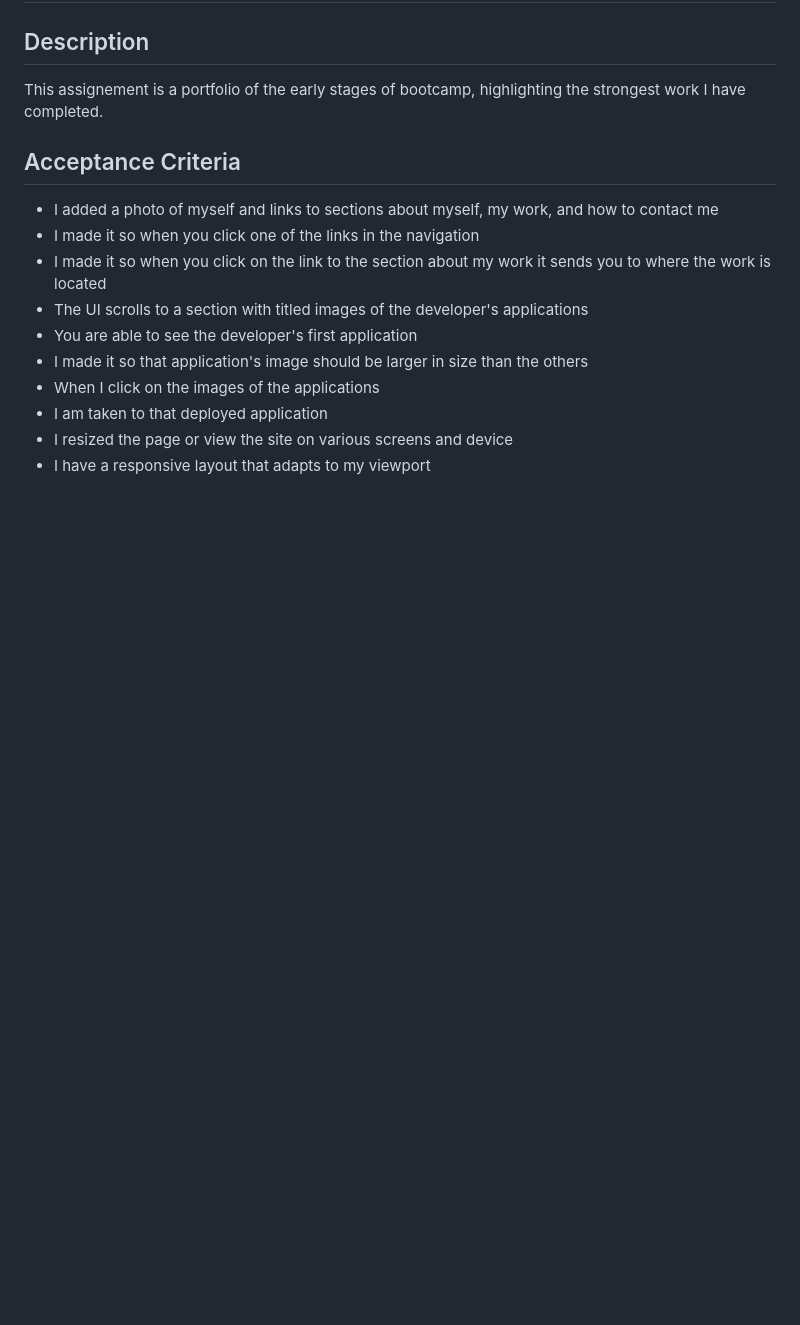
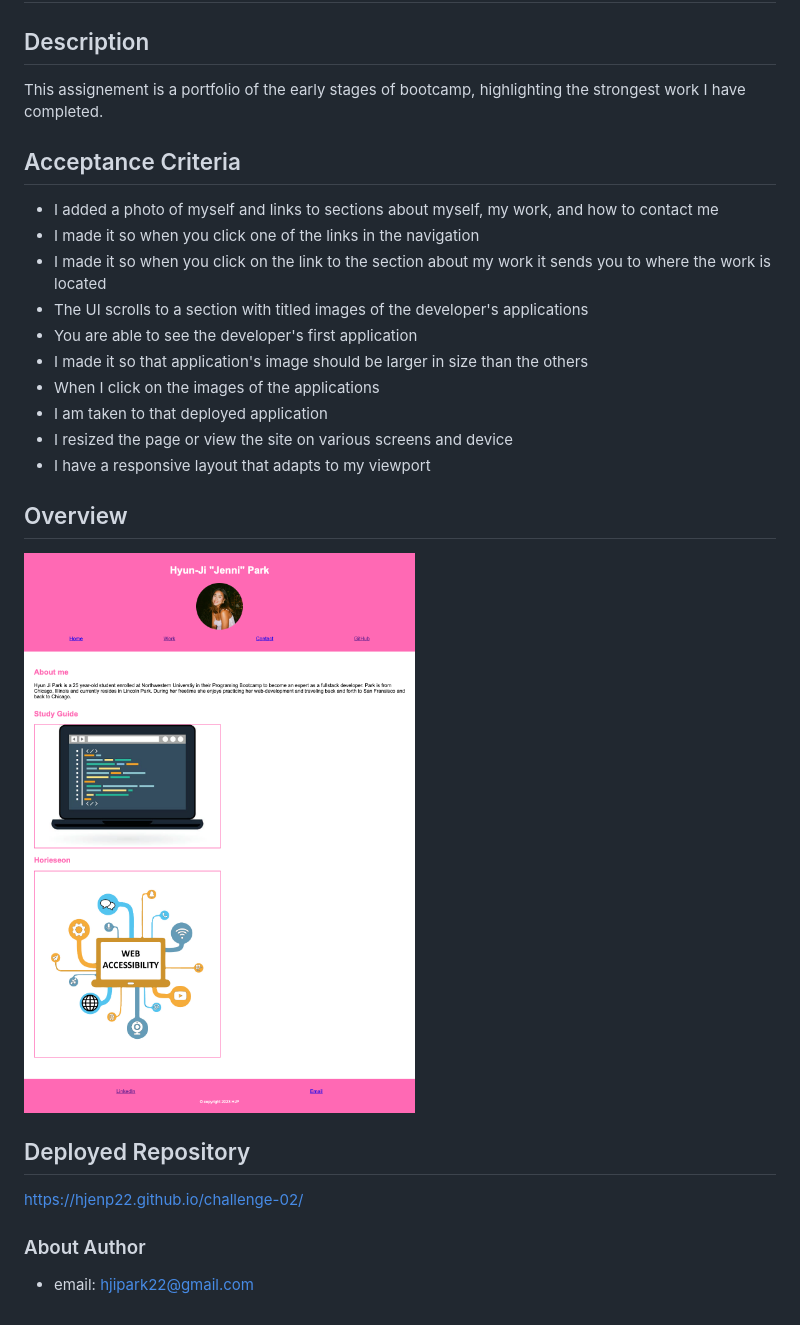
Before and after one commit to hjenp22/challenge-02, a Markdown page: README.md, the part around the change. Rendered like a GitHub page; pictures changed too: screencapture-127-0-0-1-5501-challenge-02-index-html-2023-10-16-23_50_45.png (added); blank space fills up the shorter version.

```diff
--- a/README.md
+++ b/README.md
@@ -12,3 +12,9 @@ This assignement is a portfolio of the early stages of bootcamp, highlighting th
 - I am taken to that deployed application
 - I resized the page or view the site on various screens and device
 - I have a responsive layout that adapts to my viewport
+## Overview
+![Alt text](screencapture-127-0-0-1-5501-challenge-02-index-html-2023-10-16-23_50_45.png)
+## Deployed Repository
+https://hjenp22.github.io/challenge-02/
+### About Author
+- email: hjipark22@gmail.com
```
